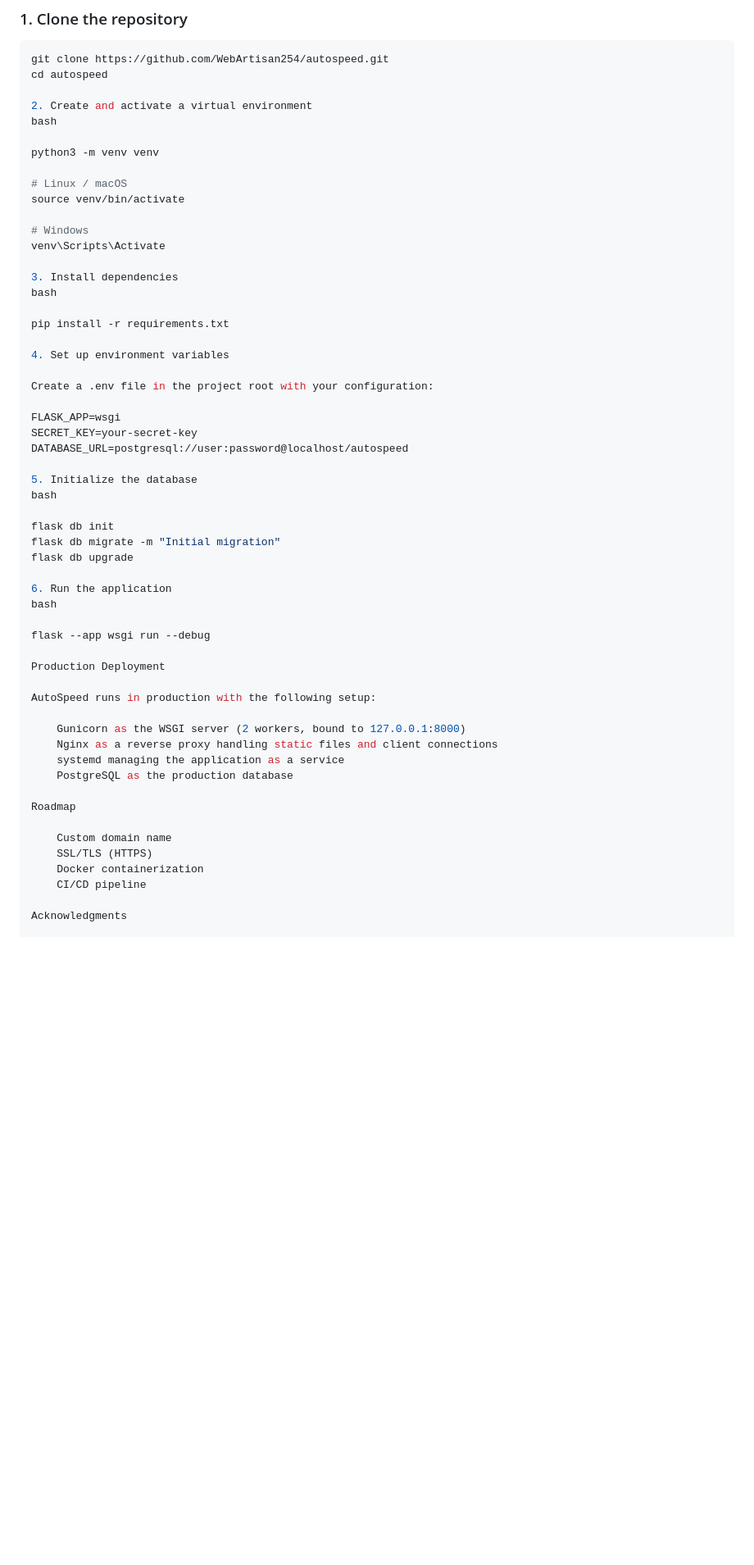
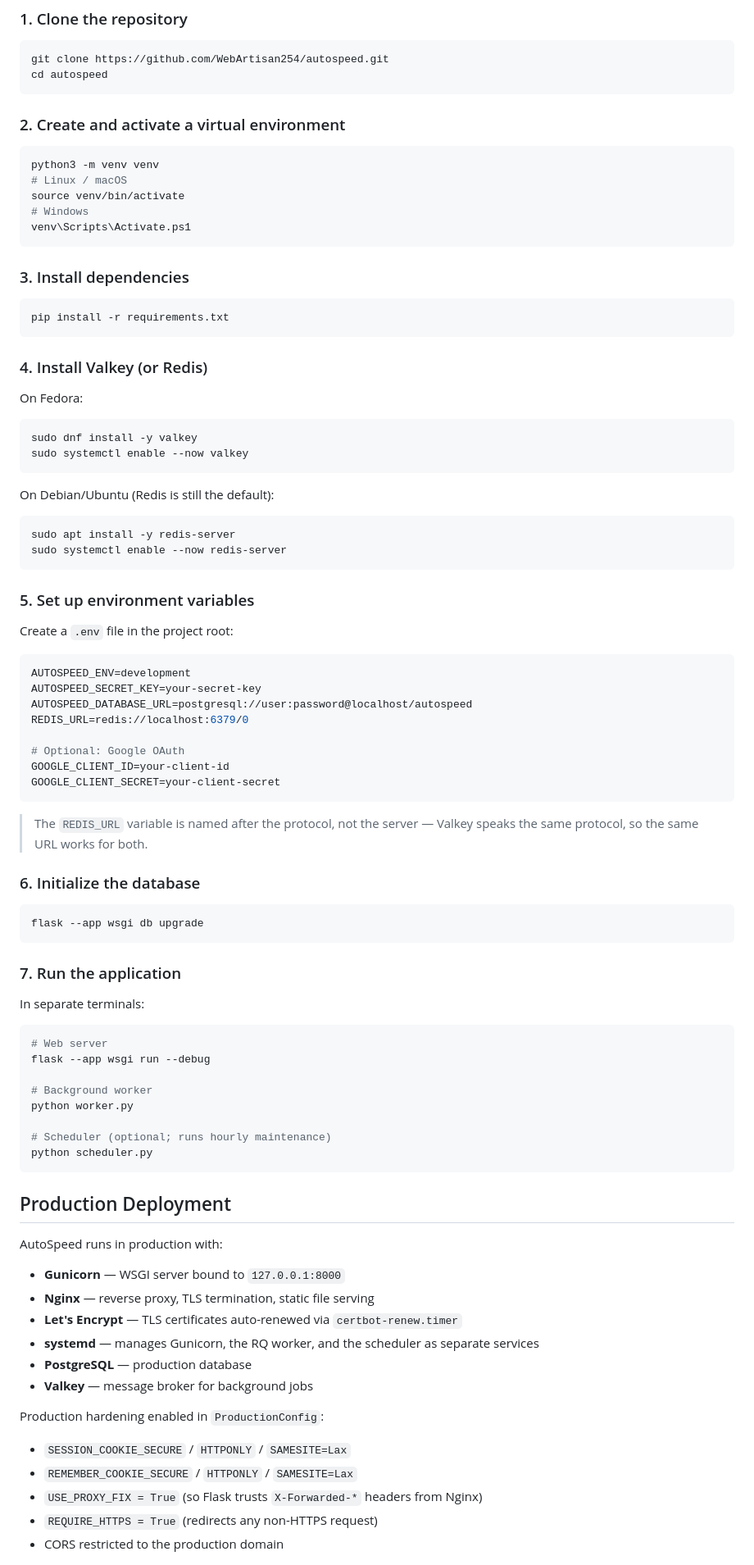
Before and after one commit to WebArtisan254/autospeed, a Markdown page: README.md, the part around one of its changes. Shown at 82% size. Drawn GitHub-style; blank space fills up the shorter version.

````diff
--- a/README.md
+++ b/README.md
@@ -37,58 +80,93 @@ AutoSpeed started as a project during the **Cisco DevNet** course at the **Calif
 ```bash
 git clone https://github.com/WebArtisan254/autospeed.git
 cd autospeed
+```
 
-2. Create and activate a virtual environment
-bash
+### 2. Create and activate a virtual environment
 
+```bash
 python3 -m venv venv
-
 # Linux / macOS
 source venv/bin/activate
+# Windows
+venv\Scripts\Activate.ps1
+```
 
-# Windows
-venv\Scripts\Activate
+### 3. Install dependencies
 
-3. Install dependencies
-bash
+```bash
+pip install -r requirements.txt
+```
 
-pip install -r requirements.txt
+### 4. Install Valkey (or Redis)
 
-4. Set up environment variables
+On Fedora:
 
-Create a .env file in the project root with your configuration:
+```bash
+sudo dnf install -y valkey
+sudo systemctl enable --now valkey
+```
 
-FLASK_APP=wsgi
-SECRET_KEY=your-secret-key
-DATABASE_URL=postgresql://user:password@localhost/autospeed
+On Debian/Ubuntu (Redis is still the default):
 
-5. Initialize the database
-bash
+```bash
+sudo apt install -y redis-server
+sudo systemctl enable --now redis-server
+```
 
-flask db init
-flask db migrate -m "Initial migration"
-flask db upgrade
+### 5. Set up environment variables
 
-6. Run the application
-bash
+Create a `.env` file in the project root:
 
+```bash
+AUTOSPEED_ENV=development
+AUTOSPEED_SECRET_KEY=your-secret-key
+AUTOSPEED_DATABASE_URL=postgresql://user:password@localhost/autospeed
+REDIS_URL=redis://localhost:6379/0
+
+# Optional: Google OAuth
+GOOGLE_CLIENT_ID=your-client-id
+GOOGLE_CLIENT_SECRET=your-client-secret
+```
+
+> The `REDIS_URL` variable is named after the protocol, not the server — Valkey speaks the same protocol, so the same URL works for both.
+
+### 6. Initialize the database
+
+```bash
+flask --app wsgi db upgrade
+```
+
+### 7. Run the application
+
+In separate terminals:
+
+```bash
+# Web server
 flask --app wsgi run --debug
 
-Production Deployment
+# Background worker
+python worker.py
 
-AutoSpeed runs in production with the following setup:
+# Scheduler (optional; runs hourly maintenance)
+python scheduler.py
+```
 
-    Gunicorn as the WSGI server (2 workers, bound to 127.0.0.1:8000)
-    Nginx as a reverse proxy handling static files and client connections
-    systemd managing the application as a service
-    PostgreSQL as the production database
+## Production Deployment
 
-Roadmap
+AutoSpeed runs in production with:
 
-    Custom domain name
-    SSL/TLS (HTTPS)
-    Docker containerization
-    CI/CD pipeline
+- **Gunicorn** — WSGI server bound to `127.0.0.1:8000`
+- **Nginx** — reverse proxy, TLS termination, static file serving
+- **Let's Encrypt** — TLS certificates auto-renewed via `certbot-renew.timer`
+- **systemd** — manages Gunicorn, the RQ worker, and the scheduler as separate services
+- **PostgreSQL** — production database
+- **Valkey** — message broker for background jobs
 
-Acknowledgments
+Production hardening enabled in `ProductionConfig`:
+- `SESSION_COOKIE_SECURE` / `HTTPONLY` / `SAMESITE=Lax`
+- `REMEMBER_COOKIE_SECURE` / `HTTPONLY` / `SAMESITE=Lax`
+- `USE_PROXY_FIX = True` (so Flask trusts `X-Forwarded-*` headers from Nginx)
+- `REQUIRE_HTTPS = True` (redirects any non-HTTPS request)
+- CORS restricted to the production domain
 
````
Also changed, not shown: other parts of README.md (+93 -19 lines).
